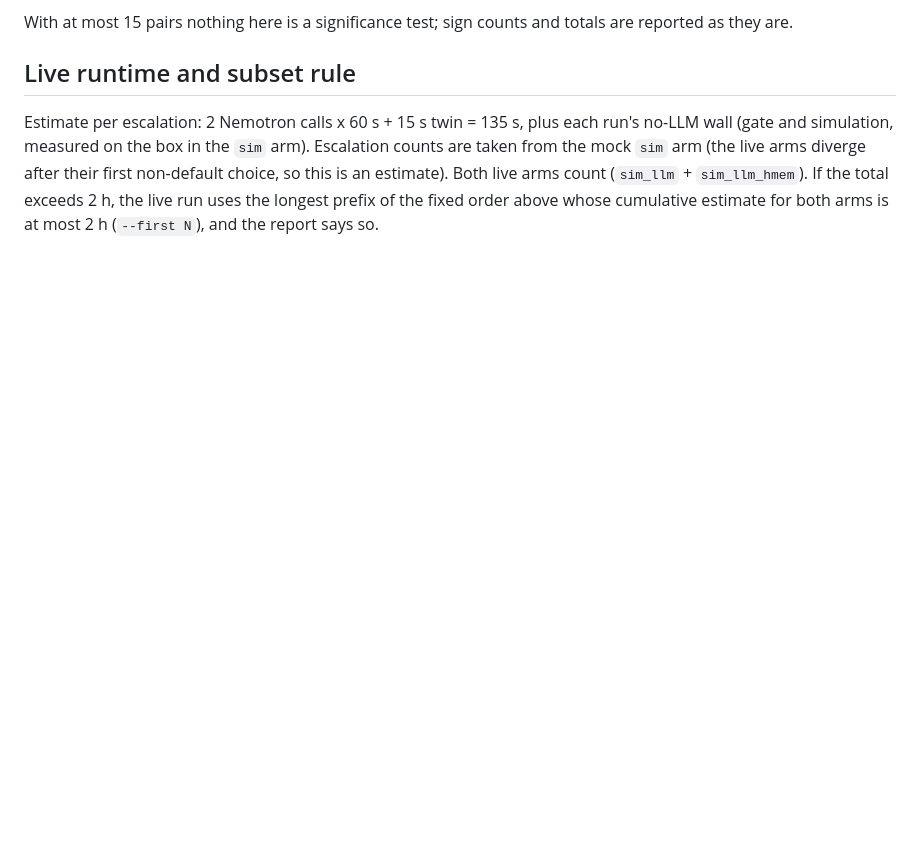
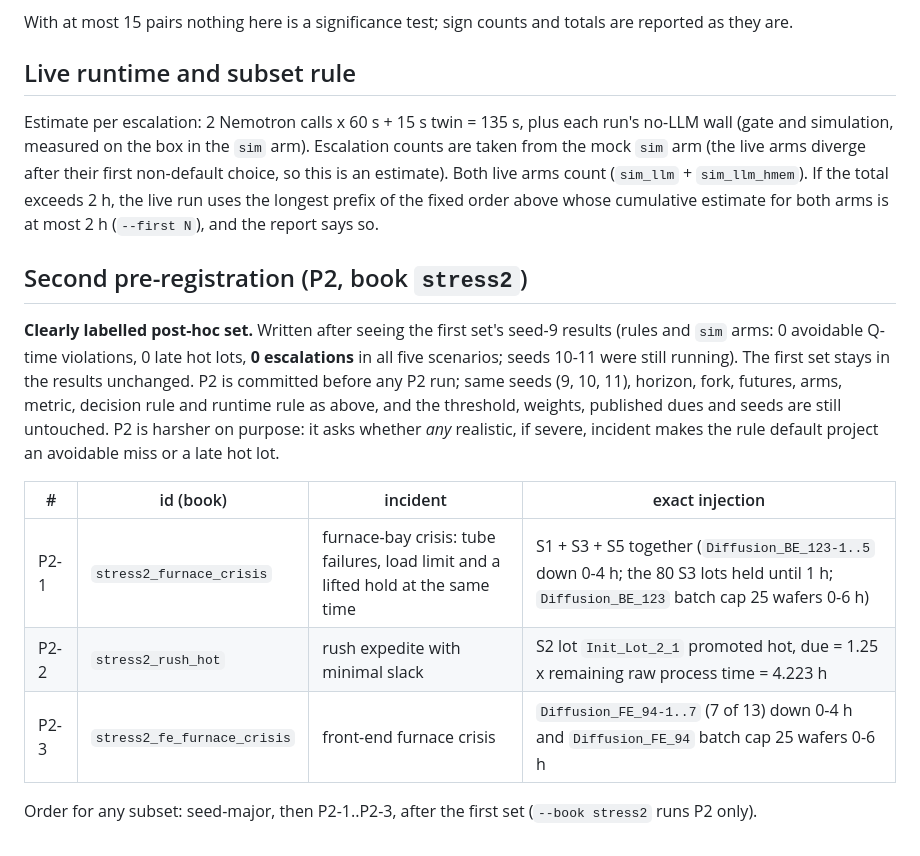
Before and after one commit to Toygaolingxiao/ResiliMES-AI, a Markdown page: docs/AI_SHIFT_LEAD_STRESS.md, the part around the change. Drawn GitHub-style; blank space fills up the shorter version.

Commit message:
Docs: second, clearly labelled pre-registration (stress2: 3 harsher scenarios) after P1 seed-9 showed 0 escalations

```diff
--- a/docs/AI_SHIFT_LEAD_STRESS.md
+++ b/docs/AI_SHIFT_LEAD_STRESS.md
@@ -122,3 +122,24 @@ Both live arms count (`sim_llm` + `sim_llm_hmem`). If the total exceeds 2 h,
 the live run uses the longest prefix of the fixed order above whose
 cumulative estimate for both arms is at most 2 h (`--first N`), and the
 report says so.
+
+## Second pre-registration (P2, book `stress2`)
+
+**Clearly labelled post-hoc set.** Written after seeing the first set's
+seed-9 results (rules and `sim` arms: 0 avoidable Q-time violations, 0 late
+hot lots, **0 escalations** in all five scenarios; seeds 10-11 were still
+running). The first set stays in the results unchanged. P2 is committed
+before any P2 run; same seeds (9, 10, 11), horizon, fork, futures, arms,
+metric, decision rule and runtime rule as above, and the threshold, weights,
+published dues and seeds are still untouched. P2 is harsher on purpose: it
+asks whether *any* realistic, if severe, incident makes the rule default
+project an avoidable miss or a late hot lot.
+
+| # | id (book) | incident | exact injection |
+|---|---|---|---|
+| P2-1 | `stress2_furnace_crisis` | furnace-bay crisis: tube failures, load limit and a lifted hold at the same time | S1 + S3 + S5 together (`Diffusion_BE_123-1..5` down 0-4 h; the 80 S3 lots held until 1 h; `Diffusion_BE_123` batch cap 25 wafers 0-6 h) |
+| P2-2 | `stress2_rush_hot` | rush expedite with minimal slack | S2 lot `Init_Lot_2_1` promoted hot, due = 1.25 x remaining raw process time = 4.223 h |
+| P2-3 | `stress2_fe_furnace_crisis` | front-end furnace crisis | `Diffusion_FE_94-1..7` (7 of 13) down 0-4 h and `Diffusion_FE_94` batch cap 25 wafers 0-6 h |
+
+Order for any subset: seed-major, then P2-1..P2-3, after the first set
+(`--book stress2` runs P2 only).
```
